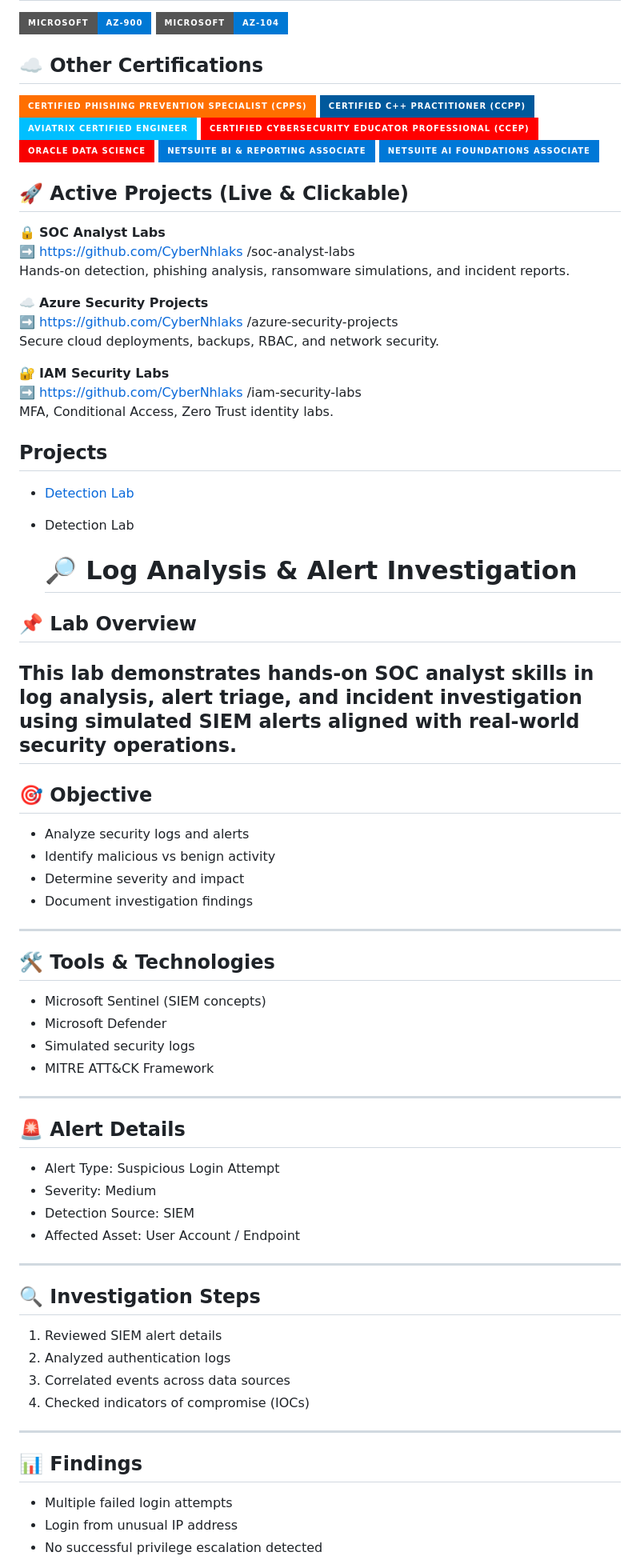
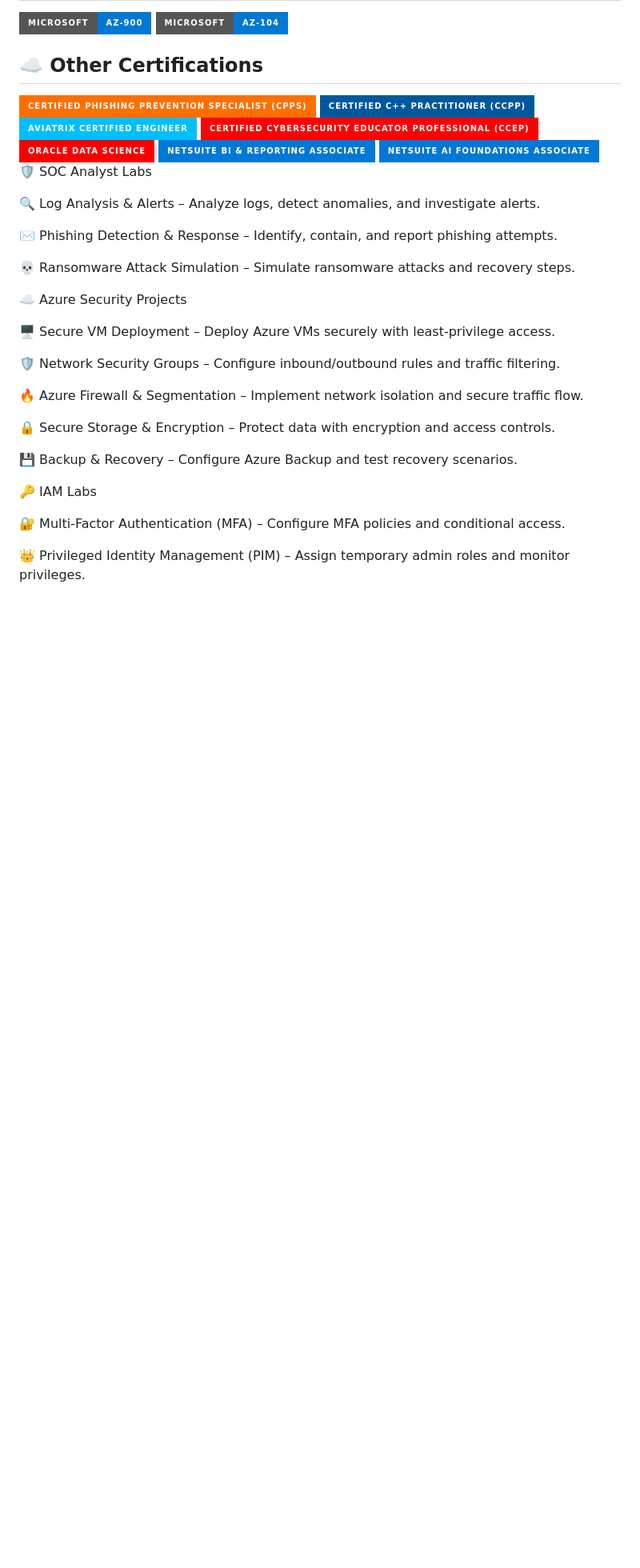
Before and after one commit to Niphokuhle116/CyberNhlaks, a Markdown page: README.md, the part around the change printed below. Shown: that part at 80% size. Rendered like a GitHub page; badges without logos; blank space fills up the shorter version.

```diff
--- a/README.md
+++ b/README.md
@@ -104,64 +132,39 @@ My journey in IT has led me to develop a passion for cybersecurity, and I am now
 
 
 
-## 🚀 Active Projects (Live & Clickable)
+🛡️ SOC Analyst Labs
 
-🔒 **SOC Analyst Labs**
-➡️ https://github.com/CyberNhlaks
-/soc-analyst-labs
-Hands-on detection, phishing analysis, ransomware simulations, and incident reports.
+🔍 Log Analysis & Alerts
+ – Analyze logs, detect anomalies, and investigate alerts.
 
-☁️ **Azure Security Projects**
-➡️ https://github.com/CyberNhlaks
-/azure-security-projects
-Secure cloud deployments, backups, RBAC, and network security.
+✉️ Phishing Detection & Response
+ – Identify, contain, and report phishing attempts.
 
-🔐 **IAM Security Labs**
-➡️ https://github.com/CyberNhlaks
-/iam-security-labs
-MFA, Conditional Access, Zero Trust identity labs.
+💀 Ransomware Attack Simulation
+ – Simulate ransomware attacks and recovery steps.
 
-## Projects
-- <a href="https://github.com/Test-MyDFIR/Detection-Lab/tree/main">Detection Lab</a>
-- Detection Lab
+☁️ Azure Security Projects
 
+🖥️ Secure VM Deployment
+ – Deploy Azure VMs securely with least-privilege access.
 
-  # 🔎 Log Analysis & Alert Investigation
+🛡️ Network Security Groups
+ – Configure inbound/outbound rules and traffic filtering.
 
-## 📌 Lab Overview
-This lab demonstrates hands-on SOC analyst skills in **log analysis, alert triage, and incident investigation** using simulated SIEM alerts aligned with real-world security operations.
----
+🔥 Azure Firewall & Segmentation
+ – Implement network isolation and secure traffic flow.
 
-## 🎯 Objective
-- Analyze security logs and alerts
-- Identify malicious vs benign activity
-- Determine severity and impact
-- Document investigation findings
----
+🔒 Secure Storage & Encryption
+ – Protect data with encryption and access controls.
 
-## 🛠️ Tools & Technologies
-- Microsoft Sentinel (SIEM concepts)
-- Microsoft Defender
-- Simulated security logs
-- MITRE ATT&CK Framework
----
+💾 Backup & Recovery
+ – Configure Azure Backup and test recovery scenarios.
 
-## 🚨 Alert Details
-- Alert Type: Suspicious Login Attempt
-- Severity: Medium
-- Detection Source: SIEM
-- Affected Asset: User Account / Endpoint
----
+🔑 IAM Labs
 
-## 🔍 Investigation Steps
-1. Reviewed SIEM alert details
-2. Analyzed authentication logs
-3. Correlated events across data sources
-4. Checked indicators of compromise (IOCs)
----
+🔐 Multi-Factor Authentication (MFA)
+ – Configure MFA policies and conditional access.
 
-## 📊 Findings
-- Multiple failed login attempts
-- Login from unusual IP address
-- No successful privilege escalation detected
+👑 Privileged Identity Management (PIM)
+ – Assign temporary admin roles and monitor privileges.
 
```
Also changed, not shown: other parts of README.md (+30 -139 lines).
